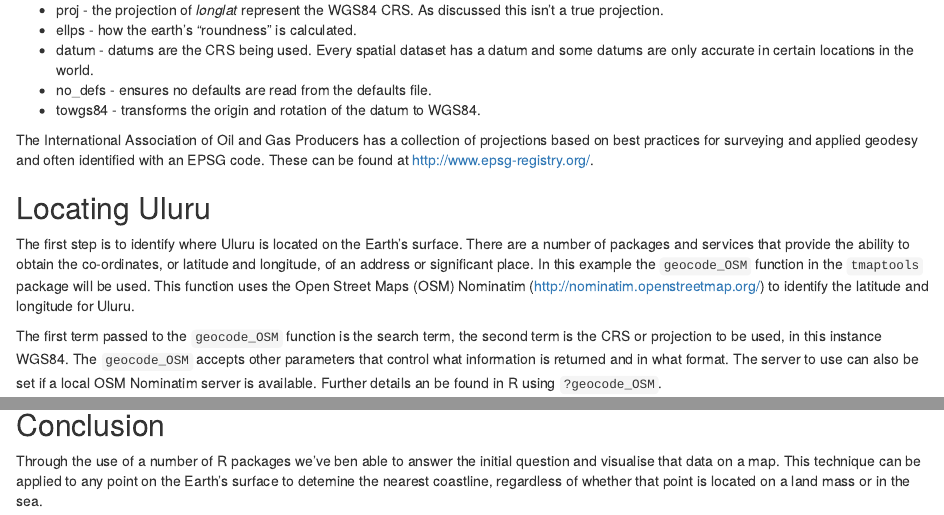
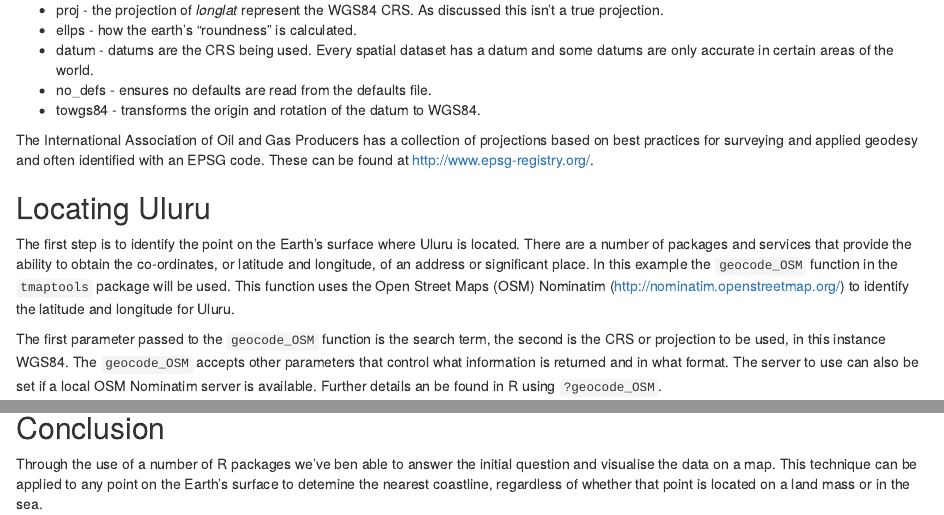
Before and after one commit to will-kent/R, an R Markdown document (Geospatial/How_Far_To_The_Coast_From_Uluru.Rmd): the page in a window 1100 px wide, from 1220 px down, and a second part further down, joined at a grey line. Rendered offline with R 4.5, knitr and Pandoc, with nearby package versions; some code elsewhere in the file could not run offline.

Commit message:
Final draft

````diff
--- a/Geospatial/How_Far_To_The_Coast_From_Uluru.Rmd
+++ b/Geospatial/How_Far_To_The_Coast_From_Uluru.Rmd
@@ -52,16 +52,16 @@ The value of the _wgs84_ variable contains a few parts.
 
 * proj - the projection of _longlat_ represent the WGS84 CRS. As discussed this isn't a true projection.
 * ellps - how the earth's "roundness" is calculated.
-* datum - datums are the CRS being used. Every spatial dataset has a datum and some datums are only accurate in certain locations in the world.
+* datum - datums are the CRS being used. Every spatial dataset has a datum and some datums are only accurate in certain areas of the world.
 * no_defs - ensures no defaults are read from the defaults file.
 * towgs84 - transforms the origin and rotation of the datum to WGS84.
 
 The International Association of Oil and Gas Producers has a collection of projections based on best practices for surveying and applied geodesy and often identified with an EPSG code. These can be found at http://www.epsg-registry.org/.
 
 ## Locating Uluru
-The first step is to identify where Uluru is located on the Earth's surface. There are a number of packages and services that provide the ability to obtain the co-ordinates, or latitude and longitude, of an address or significant place. In this example the `geocode_OSM` function in the `tmaptools` package will be used. This function uses the Open Street Maps (OSM) Nominatim (<http://nominatim.openstreetmap.org/>) to identify the latitude and longitude for Uluru.
+The first step is to identify the point on the Earth's surface where Uluru is located. There are a number of packages and services that provide the ability to obtain the co-ordinates, or latitude and longitude, of an address or significant place. In this example the `geocode_OSM` function in the `tmaptools` package will be used. This function uses the Open Street Maps (OSM) Nominatim (<http://nominatim.openstreetmap.org/>) to identify the latitude and longitude for Uluru.
 
-The first term passed to the `geocode_OSM` function is the search term, the second term is the CRS or projection to be used, in this instance WGS84. The `geocode_OSM` accepts other parameters that control what information is returned and in what format. The server to use can also be set if a local OSM Nominatim server is available. Further details an be found in R using `?geocode_OSM`.
+The first parameter passed to the `geocode_OSM` function is the search term, the second is the CRS or projection to be used, in this instance WGS84. The `geocode_OSM` accepts other parameters that control what information is returned and in what format. The server to use can also be set if a local OSM Nominatim server is available. Further details an be found in R using `?geocode_OSM`.
 ```{r uluru_geocode, message = FALSE, warning = FALSE}
 loc <- geocode_OSM("Uluru", projection = wgs84)
 longitude <- loc$coords["x"]
@@ -137,4 +137,4 @@ ggplot() +
 ```
 
 ## Conclusion
-Through the use of a number of R packages we've ben able to answer the initial question and visualise that data on a map. This technique can be applied to any point on the Earth's surface to detemine the nearest coastline, regardless of whether that point is located on a land mass or in the sea.
+Through the use of a number of R packages we've ben able to answer the initial question and visualise the data on a map. This technique can be applied to any point on the Earth's surface to detemine the nearest coastline, regardless of whether that point is located on a land mass or in the sea.
````
Also changed, not shown: Geospatial/How_Far_To_The_Coast_From_Uluru.Rmd (8 more changed lines).
